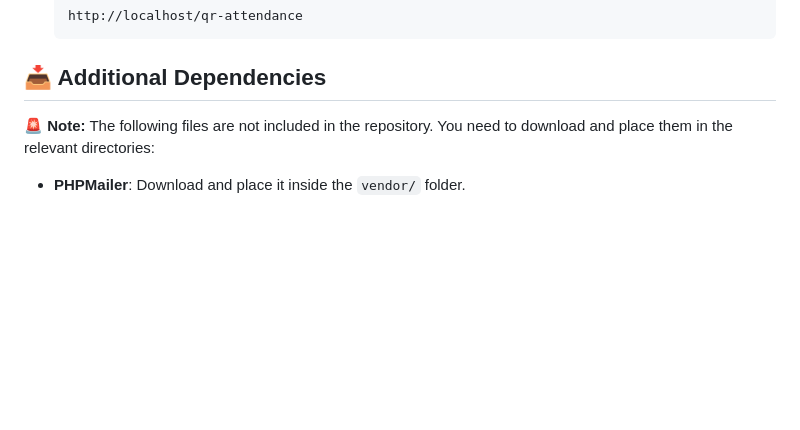
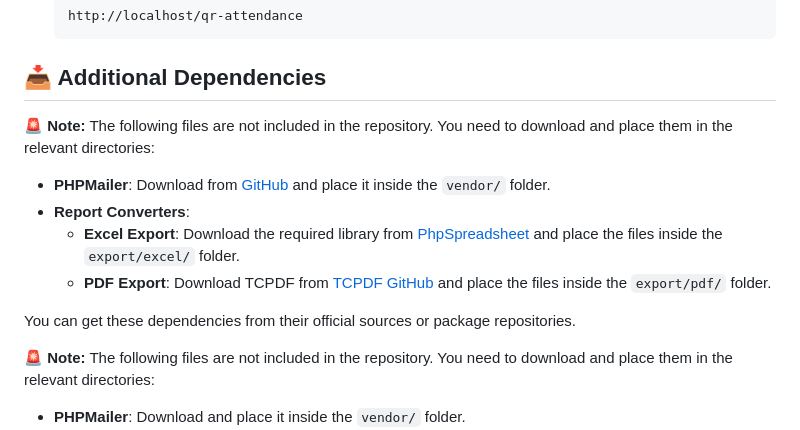
Before and after one commit to Chamaracperera/Attendance-Marking-System, a Markdown page: README.md, the part around the change printed below. GitHub-like rendering; blank space fills up the shorter version.

````diff
--- a/README.md
+++ b/README.md
@@ -43,6 +44,15 @@ Welcome to the **QR-Based Attendance Marking System**! 🚀 This web application
    ```
 
 ## 📥 Additional Dependencies
+
+🚨 **Note:** The following files are not included in the repository. You need to download and place them in the relevant directories:
+
+- **PHPMailer**: Download from [GitHub](https://github.com/PHPMailer/PHPMailer) and place it inside the `vendor/` folder.
+- **Report Converters**:
+  - **Excel Export**: Download the required library from [PhpSpreadsheet](https://github.com/PHPOffice/PhpSpreadsheet) and place the files inside the `export/excel/` folder.
+  - **PDF Export**: Download TCPDF from [TCPDF GitHub](https://github.com/tecnickcom/TCPDF) and place the files inside the `export/pdf/` folder.
+
+You can get these dependencies from their official sources or package repositories.
 
 🚨 **Note:** The following files are not included in the repository. You need to download and place them in the relevant directories:
 
````
Also changed, not shown: other parts of README.md (+1 -0 lines).
